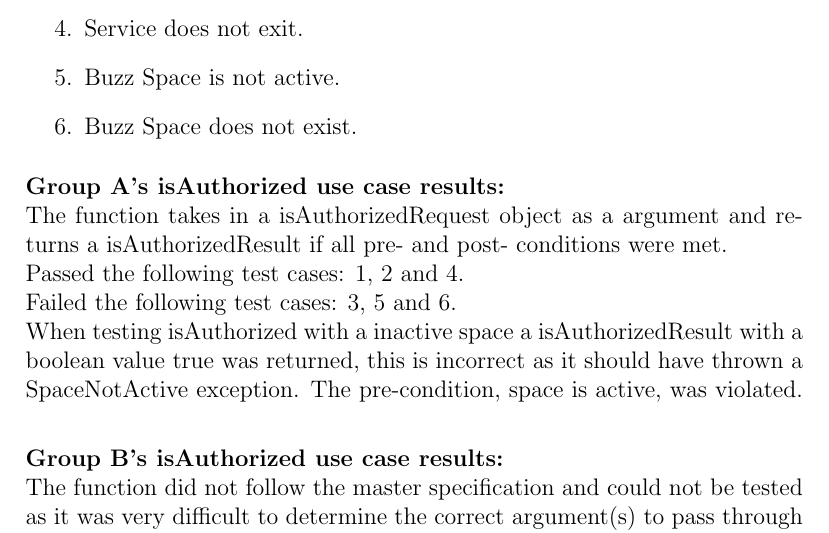
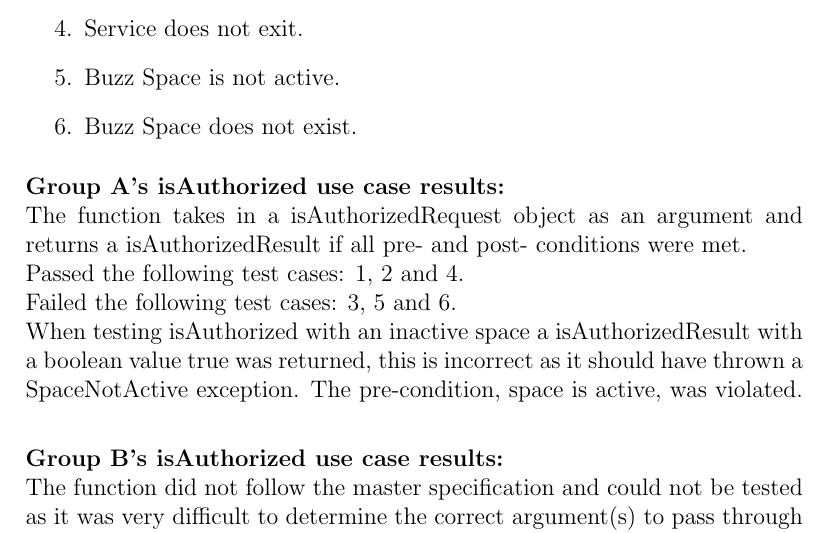
Before and after one commit to masterfloki/cos301_Phase4_Testing, a LaTeX document (testingDoc.tex, which reads isAuthorized.tex): part of page 3 of 4, cut so that both start at the same text. Compiled offline with pdfLaTeX.

Commit message:
some very small changes

```diff
--- a/isAuthorized.tex
+++ b/isAuthorized.tex
@@ -15,10 +15,10 @@ The following test cases were tested on the isAuthorized use case:
 \medskip
 \noindent
 \textbf{Group A's isAuthorized use case results:}\newline
-The function takes in a isAuthorizedRequest object as a argument and returns a isAuthorizedResult if all pre- and post- conditions were met.\newline
+The function takes in a isAuthorizedRequest object as an argument and returns a isAuthorizedResult if all pre- and post- conditions were met.\newline
 Passed the following test cases: 1, 2 and 4.\newline
 Failed the following test cases: 3, 5 and 6.\newline
-When testing isAuthorized with a inactive space a isAuthorizedResult with a boolean value true was returned, this is incorrect as it should have thrown a SpaceNotActive exception. The pre-condition, space is active, was violated.
+When testing isAuthorized with an inactive space a isAuthorizedResult with a boolean value true was returned, this is incorrect as it should have thrown a SpaceNotActive exception. The pre-condition, space is active, was violated.
 \medskip
 
 \noindent
```
